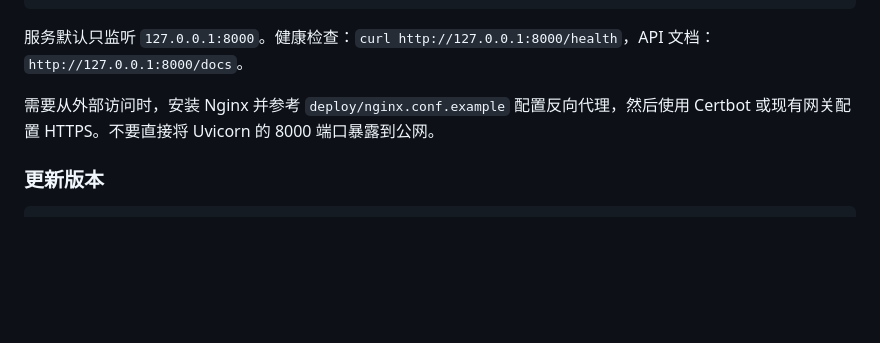
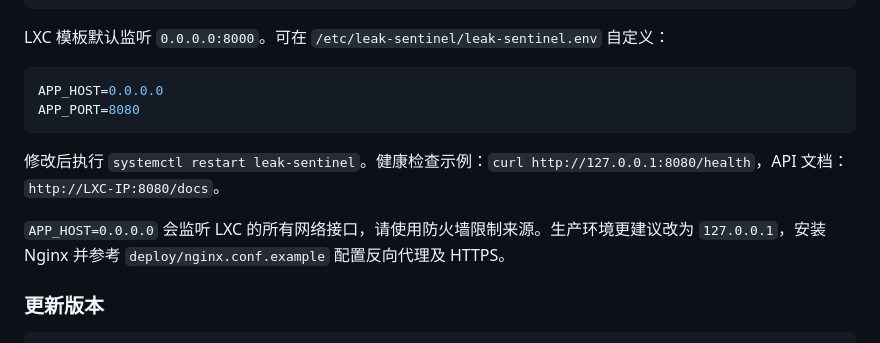
Before and after one commit to bobxzy-0/leak-sentinel, a Markdown page: README.md, the part around the change. GitHub-like rendering; blank space fills up the shorter version.

Commit message:
feat: make bind host and port configurable

````diff
--- a/README.md
+++ b/README.md
@@ -36,9 +36,16 @@ systemctl status leak-sentinel
 journalctl -u leak-sentinel -f
 ```
 
-服务默认只监听 `127.0.0.1:8000`。健康检查：`curl http://127.0.0.1:8000/health`，API 文档：`http://127.0.0.1:8000/docs`。
+LXC 模板默认监听 `0.0.0.0:8000`。可在 `/etc/leak-sentinel/leak-sentinel.env` 自定义：
 
-需要从外部访问时，安装 Nginx 并参考 `deploy/nginx.conf.example` 配置反向代理，然后使用 Certbot 或现有网关配置 HTTPS。不要直接将 Uvicorn 的 8000 端口暴露到公网。
+```env
+APP_HOST=0.0.0.0
+APP_PORT=8080
+```
+
+修改后执行 `systemctl restart leak-sentinel`。健康检查示例：`curl http://127.0.0.1:8080/health`，API 文档：`http://LXC-IP:8080/docs`。
+
+`APP_HOST=0.0.0.0` 会监听 LXC 的所有网络接口，请使用防火墙限制来源。生产环境更建议改为 `127.0.0.1`，安装 Nginx 并参考 `deploy/nginx.conf.example` 配置反向代理及 HTTPS。
 
 ### 更新版本
 
````
